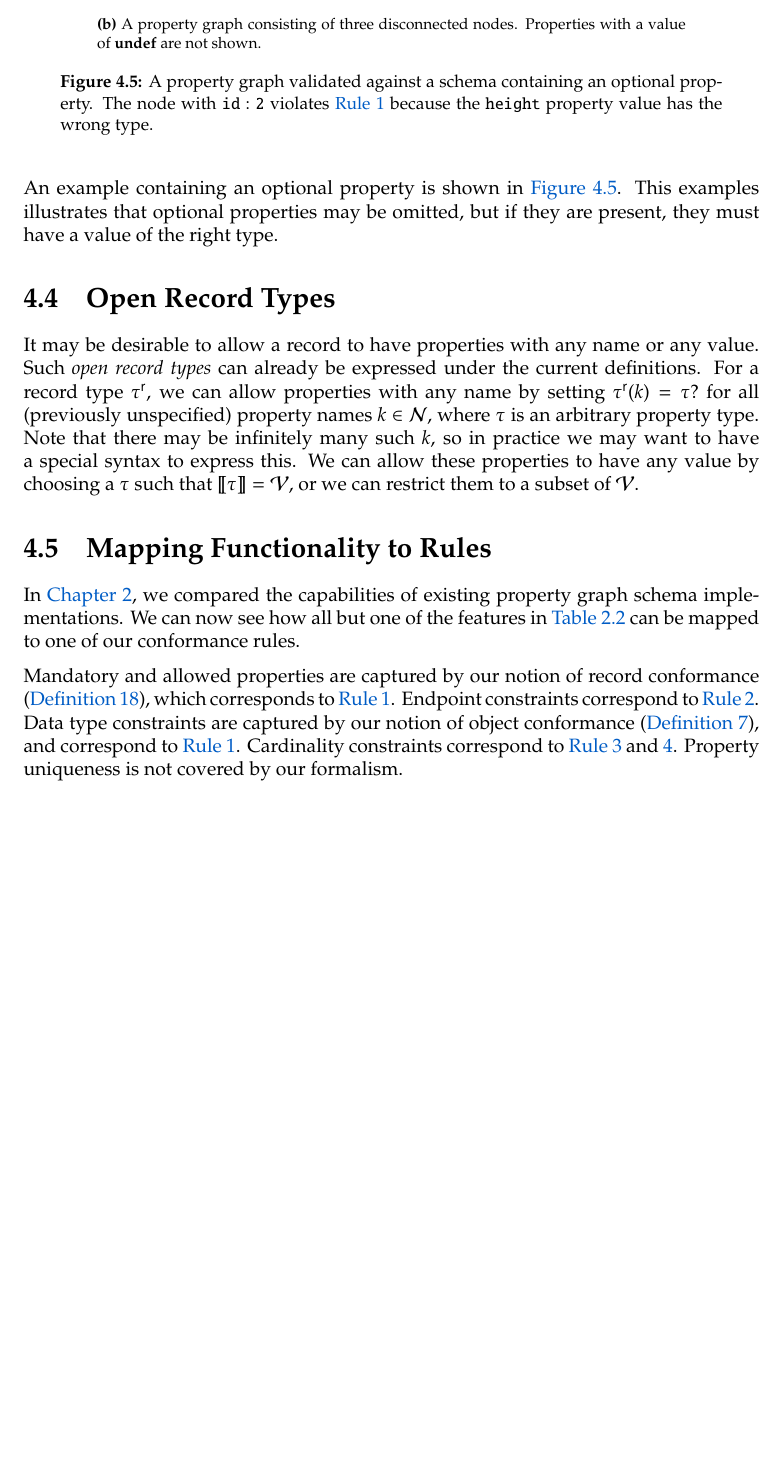
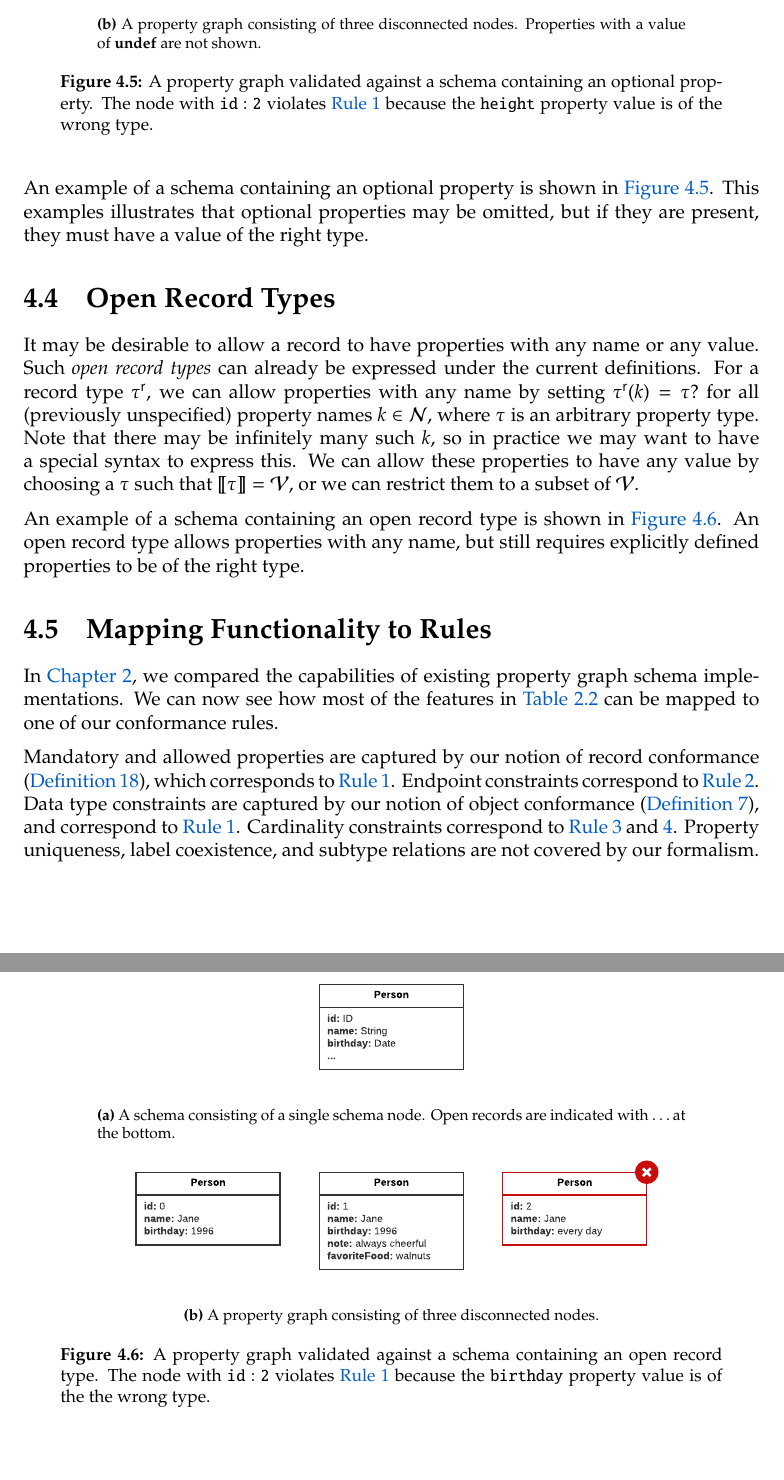
Before and after one commit to nimobeeren/thesis, a LaTeX thesis (docs/main.tex): part of page 22 of 45 before the commit and two parts of pages 22 and 23 of 46 after it, the two joined at a grey line, cut so that both start at the same text, the shorter picture padded with empty space. Compiled offline with pdfLaTeX.

Commit message:
add example for open record

```diff
--- a/docs/main.tex
+++ b/docs/main.tex
@@ -661,7 +661,7 @@ We adjust the definitions of property conformance, record type, and record confo
   We say that a record $r$ \emph{conforms} to a record type $\rtype$, denoted $r \in \sem{\rtype}$, if and only if for each property name $k \in \mathcal{N}$ it holds that $r(k) \in \sem{\rtype(k)}$.
 \end{definition}
 
-An example containing an optional property is shown in \autoref{fig:optional-property}. This examples illustrates that optional properties may be omitted, but if they are present, they must have a value of the right type.
+An example of a schema containing an optional property is shown in \autoref{fig:optional-property}. This examples illustrates that optional properties may be omitted, but if they are present, they must have a value of the right type.
 
 \begin{figure}[t]
   \centering
@@ -676,7 +676,7 @@ An example containing an optional property is shown in \autoref{fig:optional-pro
     \includegraphics[scale=0.75]{figures/conformance-optional-prop.pdf}
     \caption{A property graph consisting of three disconnected nodes. Properties with a value of $\undefined$ are not shown.}
   \end{subfigure}
-  \caption[A property graph validated against a schema containing an optional property]{A property graph validated against a schema containing an optional property. The node with \texttt{id}~:~\texttt{2} violates \autoref{rule:node} because the \texttt{height} property value has the wrong type.}
+  \caption[A property graph validated against a schema containing an optional property]{A property graph validated against a schema containing an optional property. The node with \texttt{id}~:~\texttt{2} violates \autoref{rule:node} because the \texttt{height} property value is of the wrong type.}
   \label{fig:optional-property}
 \end{figure}
 
@@ -684,11 +684,30 @@ An example containing an optional property is shown in \autoref{fig:optional-pro
 
 It may be desirable to allow a record to have properties with any name or any value. Such \emph{open record types} can already be expressed under the current definitions. For a record type $\rtype$, we can allow properties with any name by setting $\rtype(k) = \ptype?$ for all (previously unspecified) property names $k \in \mathcal{N}$, where $\ptype$ is an arbitrary property type. Note that there may be infinitely many such $k$, so in practice we may want to have a special syntax to express this. We can allow these properties to have any value by choosing a $\ptype$ such that $\sem{\ptype} = \mathcal{V}$, or we can restrict them to a subset of $\mathcal{V}$.
 
+An example of a schema containing an open record type is shown in \autoref{fig:open-record}. An open record type allows properties with any name, but still requires explicitly defined properties to be of the right type.
+
+\begin{figure}[t]
+  \centering
+  \begin{subfigure}[t]{0.8\textwidth}
+    \centering
+    \includegraphics[scale=0.75]{figures/pg-schema-open-record.pdf}
+    \caption{A schema consisting of a single schema node. Open records are indicated with \ldots at the bottom.}
+  \end{subfigure}
+  \hfill
+  \begin{subfigure}[t]{0.8\textwidth}
+    \centering
+    \includegraphics[scale=0.75]{figures/conformance-open-record.pdf}
+    \caption{A property graph consisting of three disconnected nodes.}
+  \end{subfigure}
+  \caption[A property graph validated against a schema containing an open record type]{A property graph validated against a schema containing an open record type. The node with \texttt{id}~:~\texttt{2} violates \autoref{rule:node} because the \texttt{birthday} property value is of the the wrong type.}
+  \label{fig:open-record}
+\end{figure}
+
 \section{Mapping Functionality to Rules}
 
-In \autoref{ch:related-work}, we compared the capabilities of existing property graph schema implementations. We can now see how all but one of the features in \autoref{tab:pg-schema-databases} can be mapped to one of our conformance rules.
+In \autoref{ch:related-work}, we compared the capabilities of existing property graph schema implementations. We can now see how most of the features in \autoref{tab:pg-schema-databases} can be mapped to one of our conformance rules.
 
-Mandatory and allowed properties are captured by our notion of record conformance (\autoref{def:record-conformance}), which corresponds to \autoref{rule:node}. Endpoint constraints correspond to \autoref{rule:edge}. Data type constraints are captured by our notion of object conformance (\autoref{def:object-conformance}), and correspond to \autoref{rule:node}. Cardinality constraints correspond to \autoref{rule:out} and \ref{rule:in}. Property uniqueness is not covered by our formalism.
+Mandatory and allowed properties are captured by our notion of record conformance (\autoref{def:record-conformance}), which corresponds to \autoref{rule:node}. Endpoint constraints correspond to \autoref{rule:edge}. Data type constraints are captured by our notion of object conformance (\autoref{def:object-conformance}), and correspond to \autoref{rule:node}. Cardinality constraints correspond to \autoref{rule:out} and \ref{rule:in}. Property uniqueness, label coexistence, and subtype relations are not covered by our formalism.
 
 \chapter{Schema Validation in Practice}
 \label{ch:practice}
```
Also changed, not shown: docs/figures/conformance-open-record.pdf (added), docs/figures/pg-schema-open-record.pdf (added).
